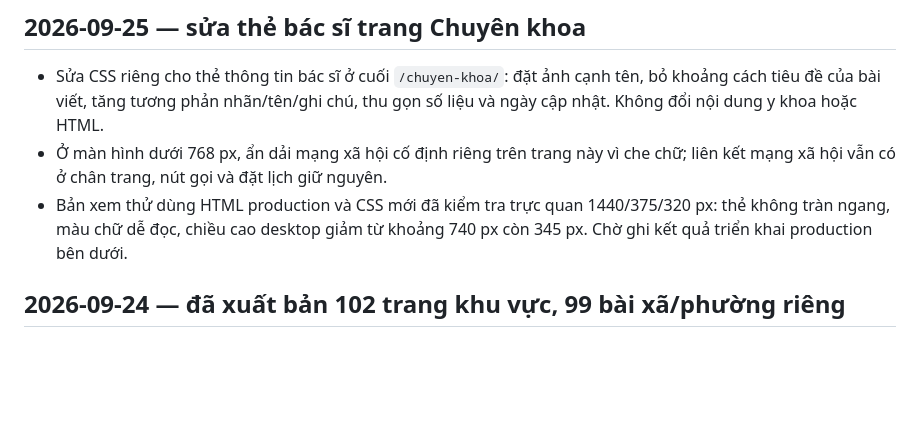
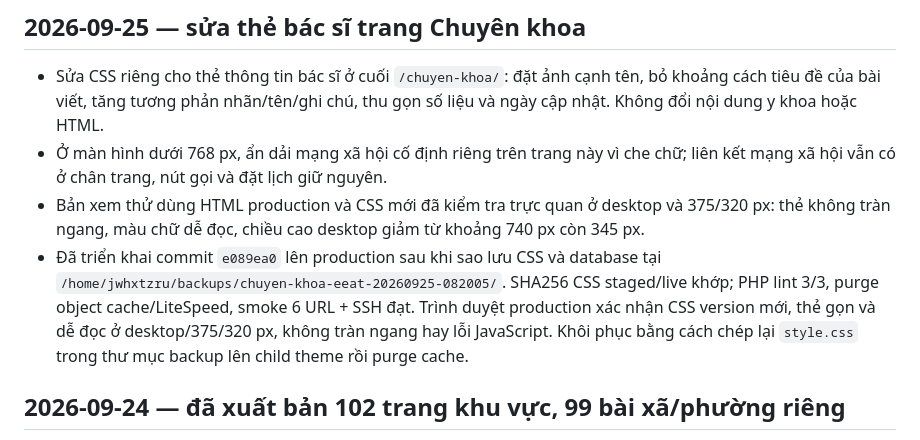
Before and after one commit to minhtienlove-tech/mathanoibacninh-ops, a Markdown page: docs/CHANGELOG.md, the part around the change. Rendered like a GitHub page; blank space fills up the shorter version.

Commit message:
Record specialist card production verification

```diff
--- a/docs/CHANGELOG.md
+++ b/docs/CHANGELOG.md
@@ -4,7 +4,8 @@
 
 - Sửa CSS riêng cho thẻ thông tin bác sĩ ở cuối `/chuyen-khoa/`: đặt ảnh cạnh tên, bỏ khoảng cách tiêu đề của bài viết, tăng tương phản nhãn/tên/ghi chú, thu gọn số liệu và ngày cập nhật. Không đổi nội dung y khoa hoặc HTML.
 - Ở màn hình dưới 768 px, ẩn dải mạng xã hội cố định riêng trên trang này vì che chữ; liên kết mạng xã hội vẫn có ở chân trang, nút gọi và đặt lịch giữ nguyên.
-- Bản xem thử dùng HTML production và CSS mới đã kiểm tra trực quan 1440/375/320 px: thẻ không tràn ngang, màu chữ dễ đọc, chiều cao desktop giảm từ khoảng 740 px còn 345 px. Chờ ghi kết quả triển khai production bên dưới.
+- Bản xem thử dùng HTML production và CSS mới đã kiểm tra trực quan ở desktop và 375/320 px: thẻ không tràn ngang, màu chữ dễ đọc, chiều cao desktop giảm từ khoảng 740 px còn 345 px.
+- Đã triển khai commit `e089ea0` lên production sau khi sao lưu CSS và database tại `/home/jwhxtzru/backups/chuyen-khoa-eeat-20260925-082005/`. SHA256 CSS staged/live khớp; PHP lint 3/3, purge object cache/LiteSpeed, smoke 6 URL + SSH đạt. Trình duyệt production xác nhận CSS version mới, thẻ gọn và dễ đọc ở desktop/375/320 px, không tràn ngang hay lỗi JavaScript. Khôi phục bằng cách chép lại `style.css` trong thư mục backup lên child theme rồi purge cache.
 
 ## 2026-09-24 — đã xuất bản 102 trang khu vực, 99 bài xã/phường riêng
 
```
